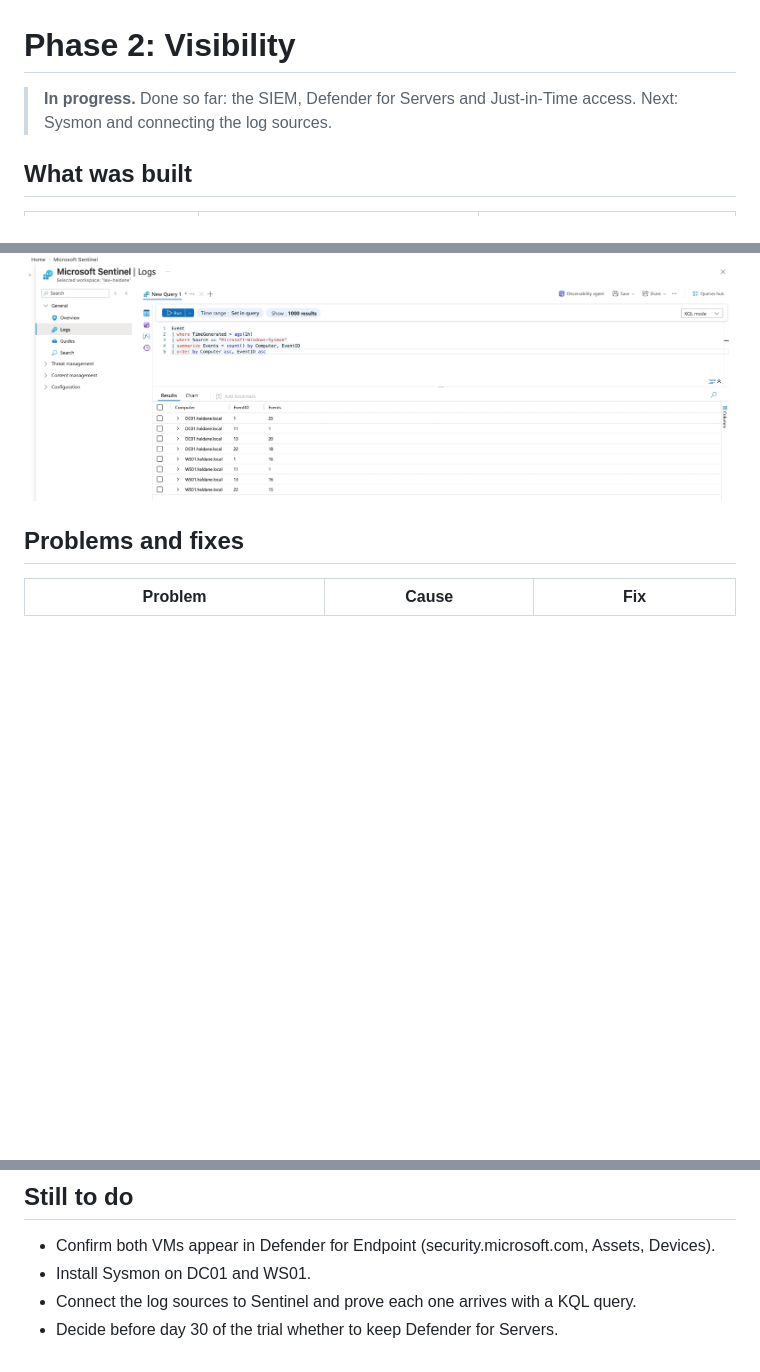
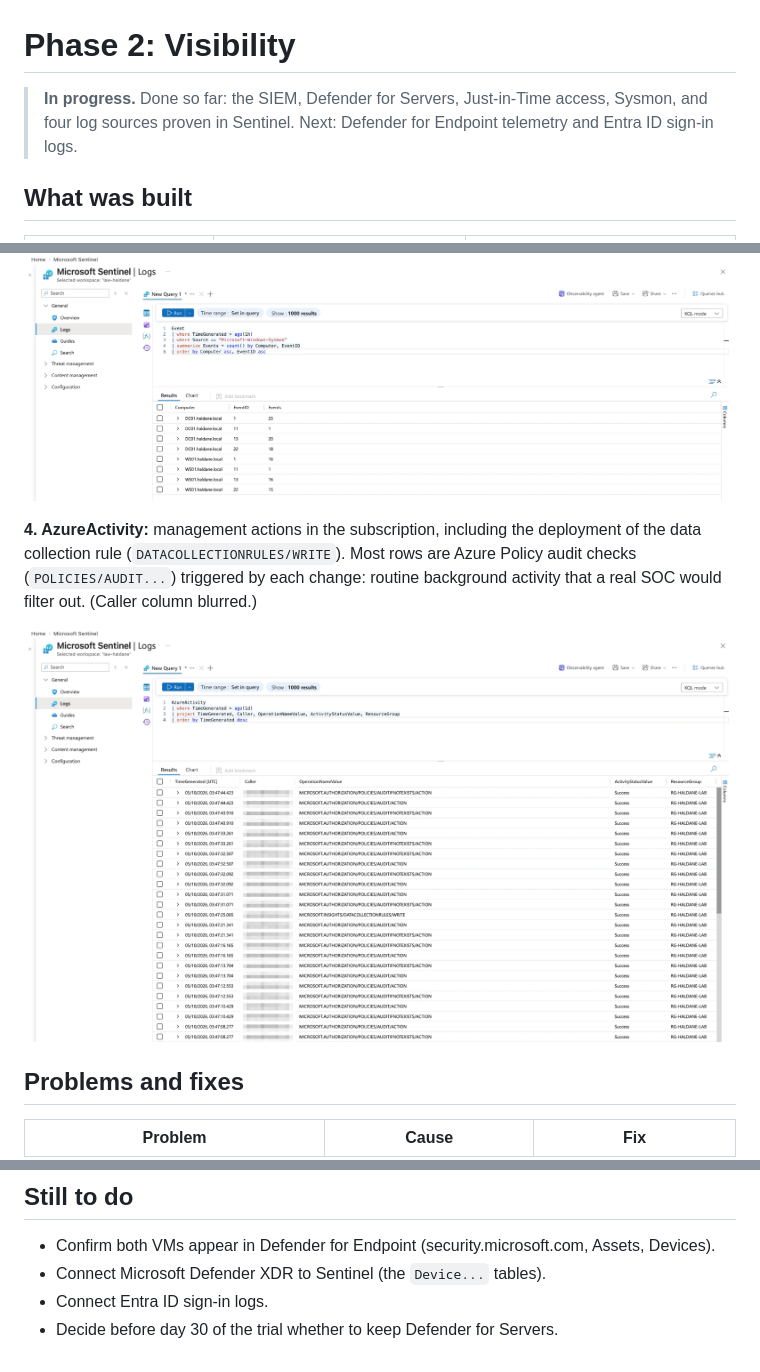
Before and after one commit to SamJ-01/haldane-soc-lab, a Markdown page: docs/02-visibility.md, 3 parts joined by grey strips. Drawn GitHub-style; pictures changed too: images/phase2-query-azureactivity.png (added); blank space fills up the shorter version.

Commit message:
Phase 2: AzureActivity evidence; four log sources proven
Co-Authored-By: Claude Opus 5.5 <noreply@anthropic.com>
Claude-Session: https://claude.ai/code/session_013EdpwsRsm1zfaT9CvjEeED

```diff
--- a/docs/02-visibility.md
+++ b/docs/02-visibility.md
@@ -1,7 +1,8 @@
 # Phase 2: Visibility
 
-> **In progress.** Done so far: the SIEM, Defender for Servers and
-> Just-in-Time access. Next: Sysmon and connecting the log sources.
+> **In progress.** Done so far: the SIEM, Defender for Servers, Just-in-Time
+> access, Sysmon, and four log sources proven in Sentinel. Next: Defender for
+> Endpoint telemetry and Entra ID sign-in logs.
 
 ## What was built
 
@@ -50,6 +54,14 @@ processes worth watching, which keeps the volume down.
 
 ![Sysmon query in Sentinel showing event counts by computer and Sysmon event ID](../images/phase2-query-sysmon.png)
 
+**4. AzureActivity:** management actions in the subscription, including the
+deployment of the data collection rule (`DATACOLLECTIONRULES/WRITE`). Most
+rows are Azure Policy audit checks (`POLICIES/AUDIT...`) triggered by each
+change: routine background activity that a real SOC would filter out. (Caller
+column blurred.)
+
+![AzureActivity query in Sentinel showing today's management operations](../images/phase2-query-azureactivity.png)
+
 ## Problems and fixes
 
 | Problem | Cause | Fix |
@@ -63,6 +75,6 @@ processes worth watching, which keeps the volume down.
 ## Still to do
 
 - Confirm both VMs appear in Defender for Endpoint (security.microsoft.com, Assets, Devices).
-- Install Sysmon on DC01 and WS01.
-- Connect the log sources to Sentinel and prove each one arrives with a KQL query.
+- Connect Microsoft Defender XDR to Sentinel (the `Device...` tables).
+- Connect Entra ID sign-in logs.
 - Decide before day 30 of the trial whether to keep Defender for Servers.
```
Also changed, not shown: other parts of docs/02-visibility.md (+3 -0 lines).
